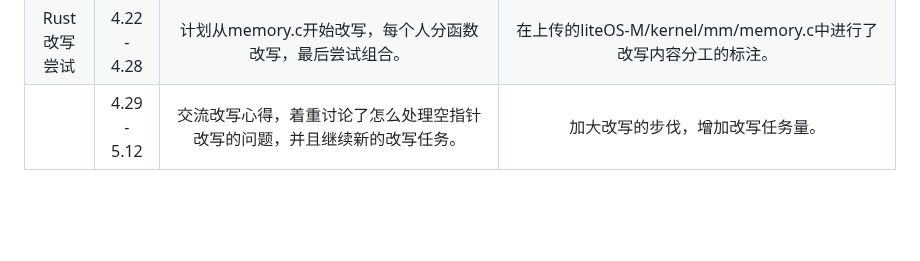
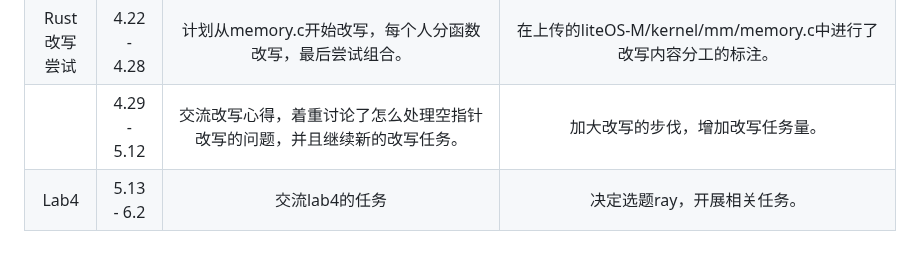
Before and after one commit to OSH-2024/RushToLight, a Markdown page: README.md, the part around the change. Rendered like a GitHub page; blank space fills up the shorter version.

```diff
--- a/README.md
+++ b/README.md
@@ -27,3 +27,4 @@
 |     期中汇报     |   4.15  - 4.21       |   会议主要任务：规划PPT内容和分工、交流项目进展和困难。我们将PPT分成了liteOS介绍、mem.c,task.c函数介绍、Rust改写原因、LiteOS编译和运行方法、C,Rust编译依赖工具链、未来计划等部分，并进行了分工。   |   分工： 演讲：区家彬     PPT制作： 舒佳豪：liteOS介绍、Rust优点及特性、未来计划    姬子琢： LiteOS编译和运行方法、C,Rust编译依赖工具链     吴宇翀：mem.c,task.c函数介绍，函数潜在漏洞和改写原因分析
 |Rust改写尝试 |4.22 - 4.28 | 计划从memory.c开始改写，每个人分函数改写，最后尝试组合。|在上传的liteOS-M/kernel/mm/memory.c中进行了改写内容分工的标注。
 | |4.29 -  5.12| 交流改写心得，着重讨论了怎么处理空指针改写的问题，并且继续新的改写任务。| 加大改写的步伐，增加改写任务量。
+|Lab4  |5.13 - 6.2| 交流lab4的任务 | 决定选题ray，开展相关任务。
```
